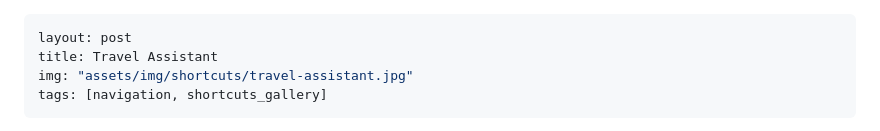
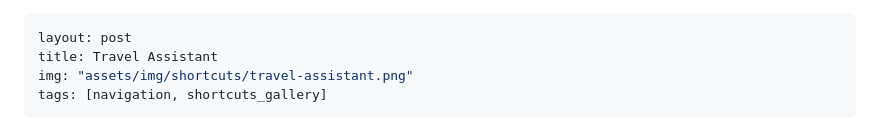
Before and after one commit to kylereddoch/kylereddoch.github.io, a Markdown page: _shortcuts/travel-assistant.md, the part around the change printed below. GitHub-like rendering.

Commit message:
Edited travel assistant shortcut

```diff
--- a/_shortcuts/travel-assistant.md
+++ b/_shortcuts/travel-assistant.md
@@ -1,7 +1,7 @@
 ---
 layout: post
 title: Travel Assistant
-img: "assets/img/shortcuts/travel-assistant.jpg"
+img: "assets/img/shortcuts/travel-assistant.png"
 tags: [navigation, shortcuts_gallery]
 ---
 
```
Also changed, not shown: other parts of _shortcuts/travel-assistant.md (+2 -2 lines), assets/img/shortcuts/add-to-siri-btn.png, assets/img/shortcuts/travel-assistant.png (added).
